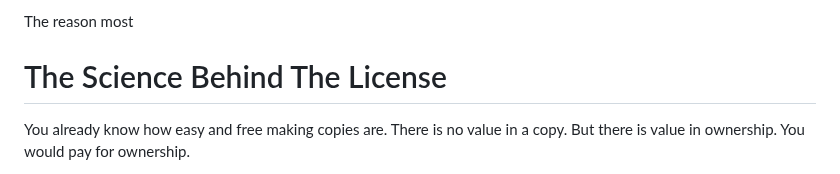
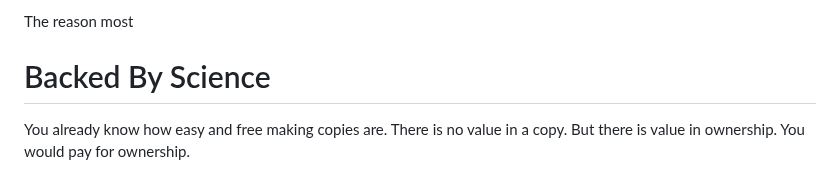
Before and after one commit to johans-work/paid-source, a Markdown page: README.md, the part around the change. Rendered like a GitHub page.

```diff
--- a/README.md
+++ b/README.md
@@ -50,7 +50,7 @@ Income allows for work, and only work that pays can make up for work that doesn'
 
 The reason most
 
-# The Science Behind The License
+# Backed By Science
 
 You already know how easy and free making copies are. There is no value in a copy. But there is value in ownership. You would pay for ownership.
 
```
